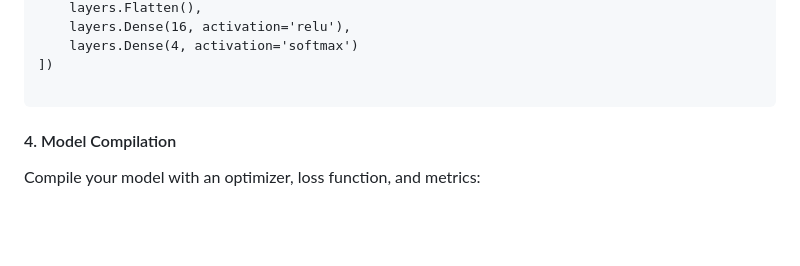
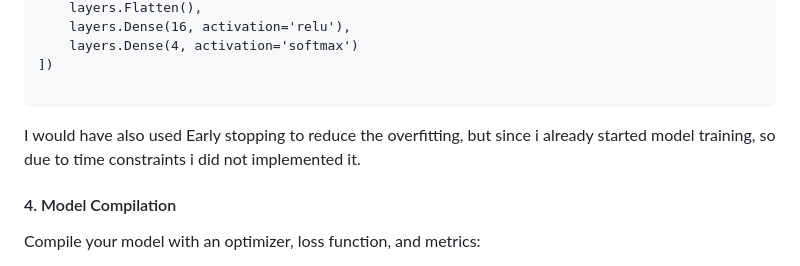
Before and after one commit to VANSH-Chugh/Satellite-Image-Classification, a Markdown page: README.md, the part around the change. GitHub-like rendering; blank space fills up the shorter version.

````diff
--- a/README.md
+++ b/README.md
@@ -153,6 +153,9 @@ model = models.Sequential([
 ])
 
 ```
+
+I would have also used Early stopping to reduce the overfitting, but since i already started model training, so due to time constraints i did not implemented it.
+
 #### 4. Model Compilation
 Compile your model with an optimizer, loss function, and metrics:
 
````
